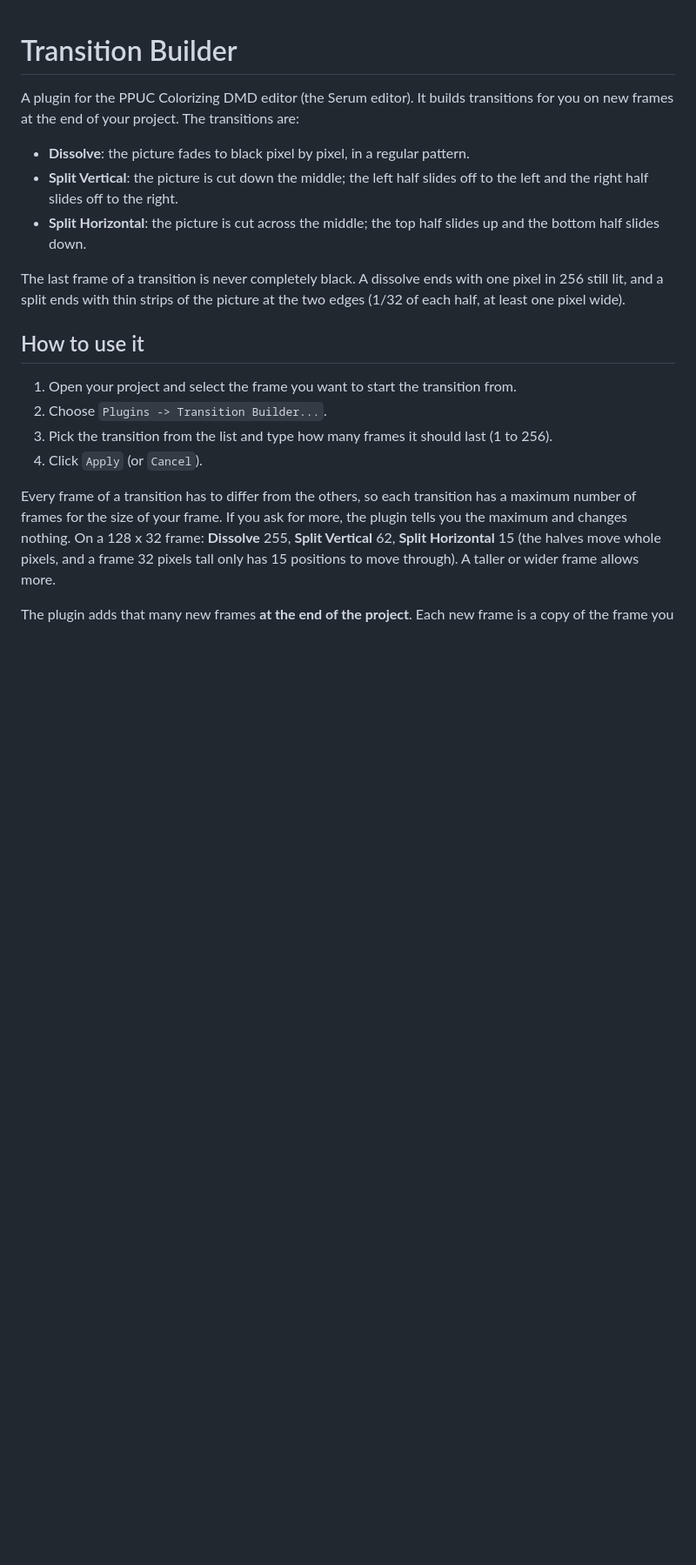
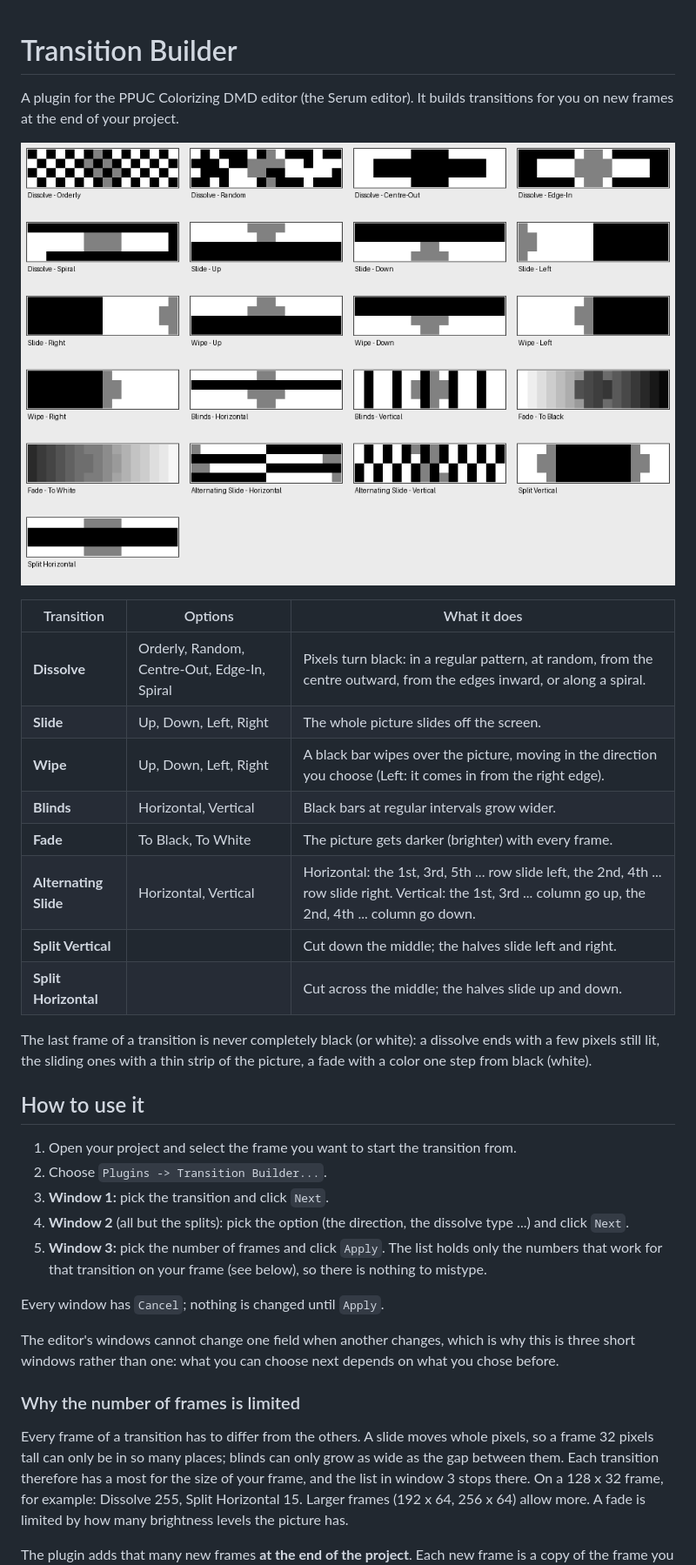
Before and after one commit to Kraken74/PPUC-CDMD-TransitionBuilder, a Markdown page: README.md, the part around one of its changes. Shown at 87% size. Drawn GitHub-style; pictures changed too: docs/transitions.png (added); blank space fills up the shorter version.

Commit message:
Add many more transitions and push from VS Code.

```diff
--- a/README.md
+++ b/README.md
@@ -1,30 +1,48 @@
 # Transition Builder
 
 A plugin for the PPUC Colorizing DMD editor (the Serum editor). It builds transitions for you on
-new frames at the end of your project. The transitions are:
+new frames at the end of your project.
 
-- **Dissolve**: the picture fades to black pixel by pixel, in a regular pattern.
-- **Split Vertical**: the picture is cut down the middle; the left half slides off to the left
-  and the right half slides off to the right.
-- **Split Horizontal**: the picture is cut across the middle; the top half slides up and the
-  bottom half slides down.
+![The transitions, halfway through: white is the picture, black is what the transition has taken away](docs/transitions.png)
 
-The last frame of a transition is never completely black. A dissolve ends with one pixel in 256
-still lit, and a split ends with thin strips of the picture at the two edges (1/32 of each half,
-at least one pixel wide).
+| Transition | Options | What it does |
+| --- | --- | --- |
+| **Dissolve** | Orderly, Random, Centre-Out, Edge-In, Spiral | Pixels turn black: in a regular pattern, at random, from the centre outward, from the edges inward, or along a spiral. |
+| **Slide** | Up, Down, Left, Right | The whole picture slides off the screen. |
+| **Wipe** | Up, Down, Left, Right | A black bar wipes over the picture, moving in the direction you choose (Left: it comes in from the right edge). |
+| **Blinds** | Horizontal, Vertical | Black bars at regular intervals grow wider. |
+| **Fade** | To Black, To White | The picture gets darker (brighter) with every frame. |
+| **Alternating Slide** | Horizontal, Vertical | Horizontal: the 1st, 3rd, 5th ... row slide left, the 2nd, 4th ... row slide right. Vertical: the 1st, 3rd ... column go up, the 2nd, 4th ... column go down. |
+| **Split Vertical** | | Cut down the middle; the halves slide left and right. |
+| **Split Horizontal** | | Cut across the middle; the halves slide up and down. |
+
+The last frame of a transition is never completely black (or white): a dissolve ends with a few
+pixels still lit, the sliding ones with a thin strip of the picture, a fade with a color one
+step from black (white).
 
 ## How to use it
 
 1. Open your project and select the frame you want to start the transition from.
 2. Choose `Plugins -> Transition Builder...`.
-3. Pick the transition from the list and type how many frames it should last (1 to 256).
-4. Click `Apply` (or `Cancel`).
+3. **Window 1:** pick the transition and click `Next`.
+4. **Window 2** (all but the splits): pick the option (the direction, the dissolve type ...) and
+   click `Next`.
+5. **Window 3:** pick the number of frames and click `Apply`. The list holds only the numbers
+   that work for that transition on your frame (see below), so there is nothing to mistype.
 
-Every frame of a transition has to differ from the others, so each transition has a maximum
-number of frames for the size of your frame. If you ask for more, the plugin tells you the
-maximum and changes nothing. On a 128 x 32 frame: **Dissolve** 255, **Split Vertical** 62,
-**Split Horizontal** 15 (the halves move whole pixels, and a frame 32 pixels tall only has 15
-positions to move through). A taller or wider frame allows more.
+Every window has `Cancel`; nothing is changed until `Apply`.
+
+The editor's windows cannot change one field when another changes, which is why this is three
+short windows rather than one: what you can choose next depends on what you chose before.
+
+### Why the number of frames is limited
+
+Every frame of a transition has to differ from the others. A slide moves whole pixels, so a
+frame 32 pixels tall can only be in so many places; blinds can only grow as wide as the gap
+between them. Each transition therefore has a most for the size of your frame, and the list in
+window 3 stops there. On a 128 x 32 frame, for example: Dissolve 255, Split Horizontal 15.
+Larger frames (192 x 64, 256 x 64) allow more. A fade is limited by how many brightness levels
+the picture has.
 
 The plugin adds that many new frames **at the end of the project**. Each new frame is a copy of
 the frame you started from, one step further along the transition than the one before. The new
```
Also changed, not shown: other parts of README.md (+33 -20 lines), 4 other files.
